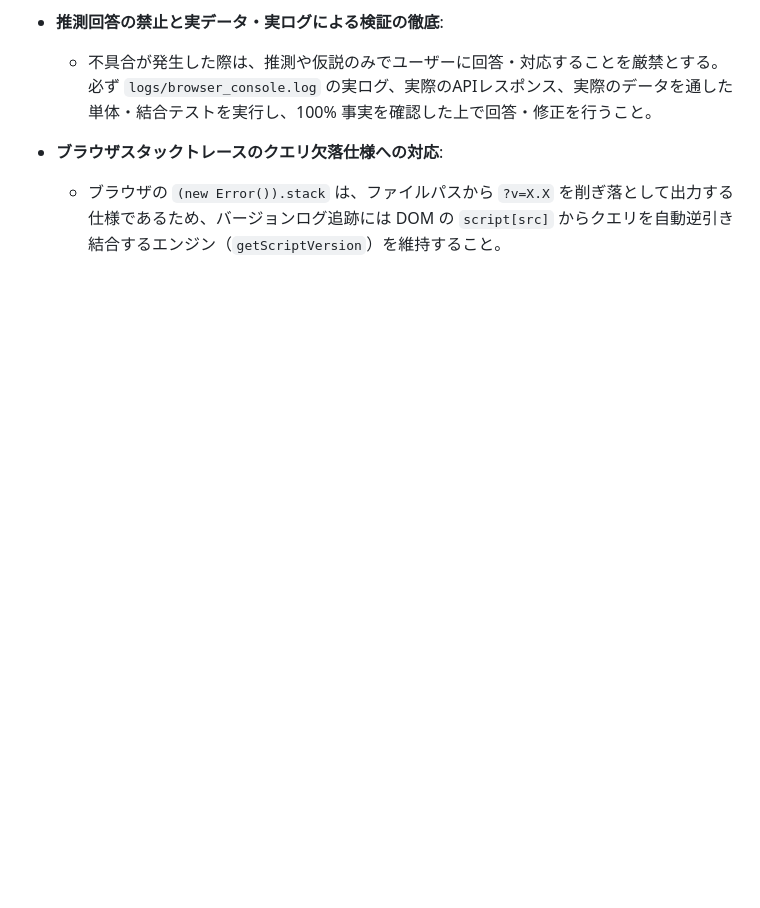
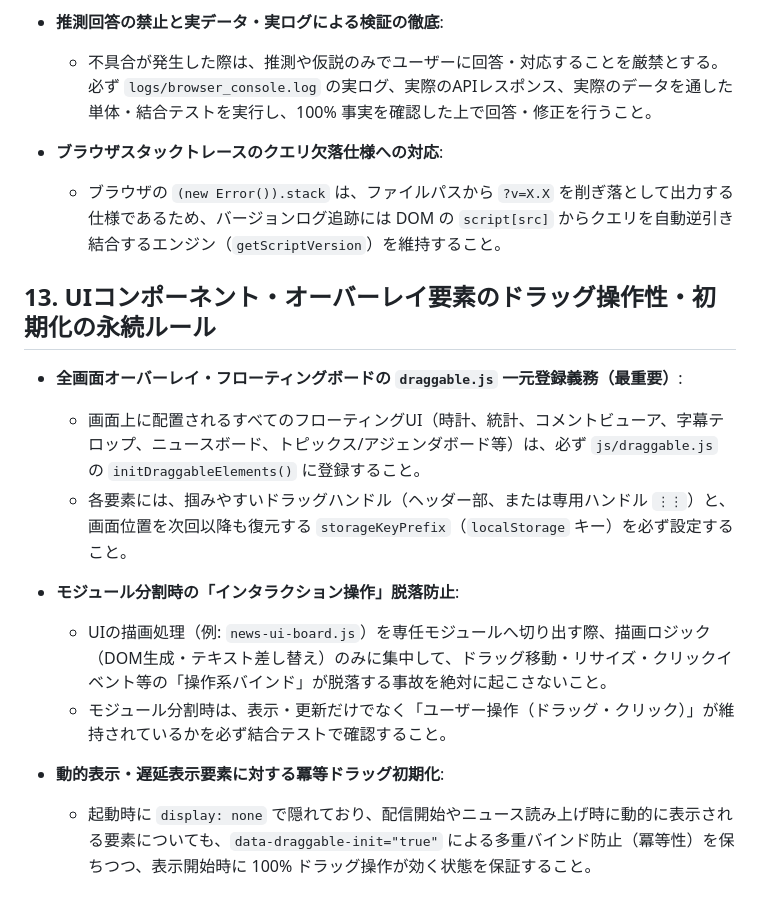
Before and after one commit to junichiakahori/VStudio, a Markdown page: AGENTS.md, the part around the change. Rendered like a GitHub page; blank space fills up the shorter version.

Commit message:
docs: AGENTS.mdにUIオーバーレイ・フローティングボードのドラッグ操作性・初期化の永続ルール(第13項)を追加

```diff
--- a/AGENTS.md
+++ b/AGENTS.md
@@ -154,3 +154,16 @@
 
 - **ブラウザスタックトレースのクエリ欠落仕様への対応**:
   - ブラウザの `(new Error()).stack` は、ファイルパスから `?v=X.X` を削ぎ落として出力する仕様であるため、バージョンログ追跡には DOM の `script[src]` からクエリを自動逆引き結合するエンジン（`getScriptVersion`）を維持すること。
+
+## 13. UIコンポーネント・オーバーレイ要素のドラッグ操作性・初期化の永続ルール
+
+- **全画面オーバーレイ・フローティングボードの `draggable.js` 一元登録義務（最重要）**:
+  - 画面上に配置されるすべてのフローティングUI（時計、統計、コメントビューア、字幕テロップ、ニュースボード、トピックス/アジェンダボード等）は、必ず `js/draggable.js` の `initDraggableElements()` に登録すること。
+  - 各要素には、掴みやすいドラッグハンドル（ヘッダー部、または専用ハンドル `⋮⋮`）と、画面位置を次回以降も復元する `storageKeyPrefix`（`localStorage` キー）を必ず設定すること。
+
+- **モジュール分割時の「インタラクション操作」脱落防止**:
+  - UIの描画処理（例: `news-ui-board.js`）を専任モジュールへ切り出す際、描画ロジック（DOM生成・テキスト差し替え）のみに集中して、ドラッグ移動・リサイズ・クリックイベント等の「操作系バインド」が脱落する事故を絶対に起こさないこと。
+  - モジュール分割時は、表示・更新だけでなく「ユーザー操作（ドラッグ・クリック）」が維持されているかを必ず結合テストで確認すること。
+
+- **動的表示・遅延表示要素に対する冪等ドラッグ初期化**:
+  - 起動時に `display: none` で隠れており、配信開始やニュース読み上げ時に動的に表示される要素についても、`data-draggable-init="true"` による多重バインド防止（冪等性）を保ちつつ、表示開始時に 100% ドラッグ操作が効く状態を保証すること。
```
